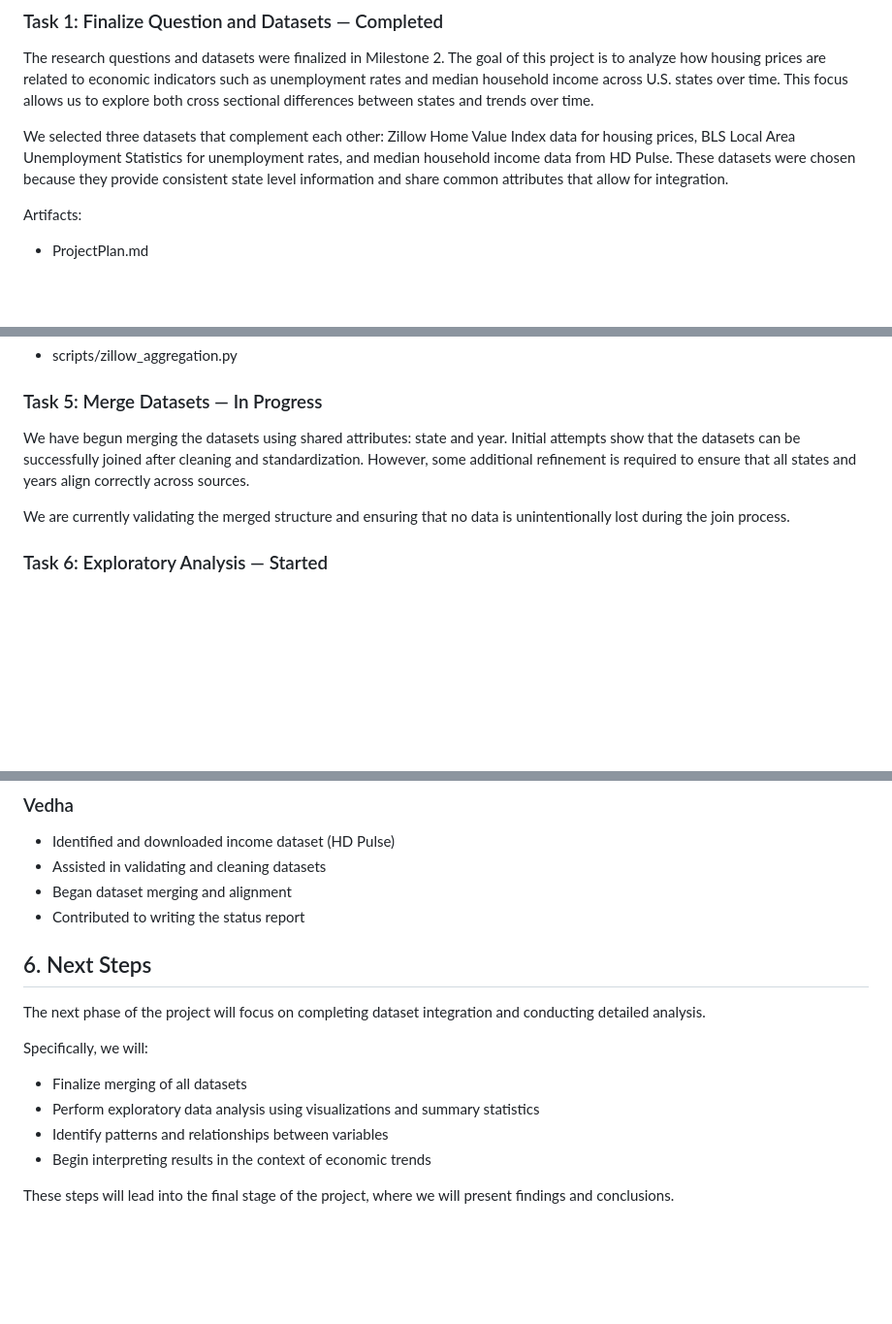
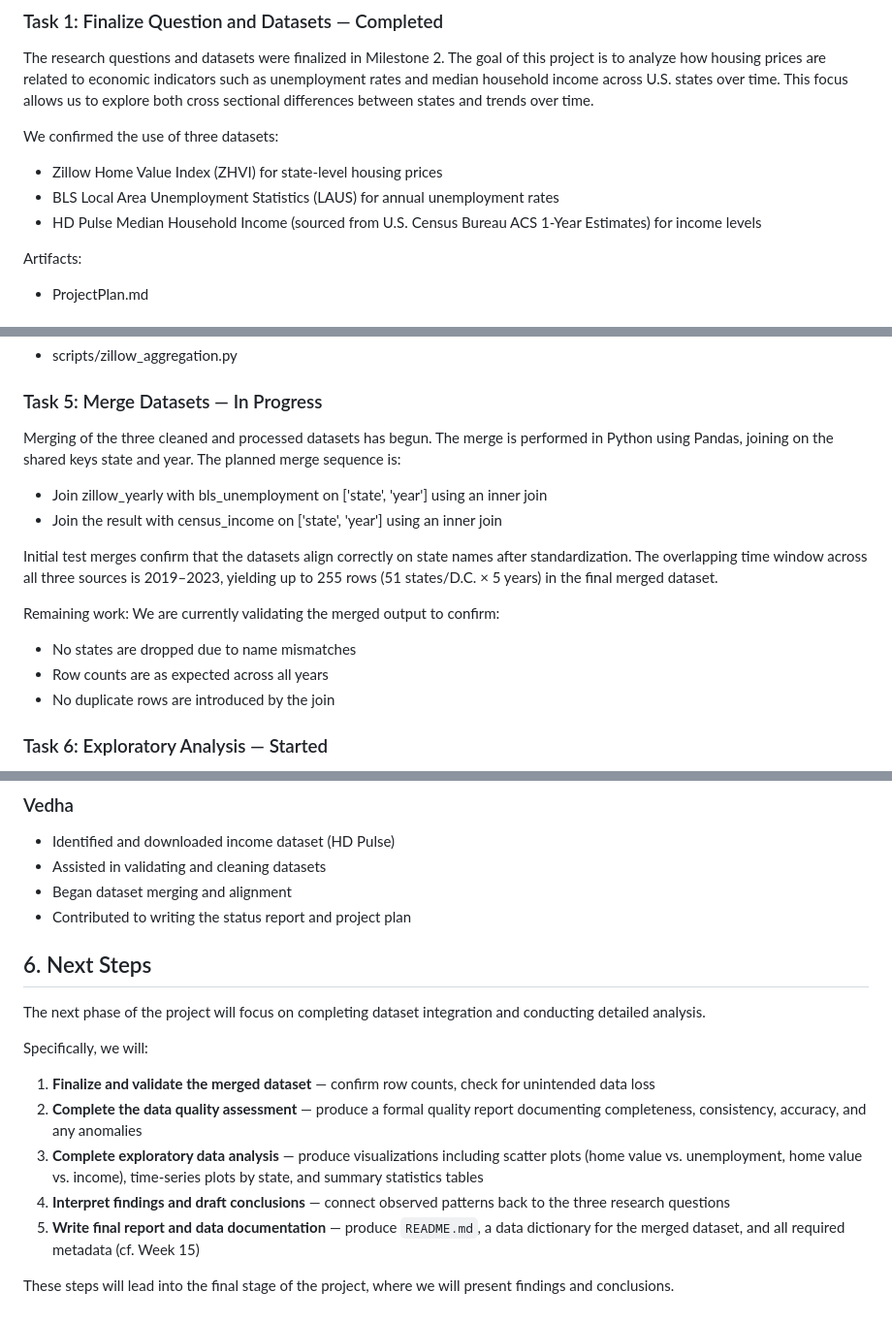
Before and after one commit to RaghavS4901/the-null-hypothesis, a Markdown page: StatusReport.md, 3 parts joined by grey strips. Shown at 97% size. Drawn GitHub-style; blank space fills up the shorter version.

```diff
--- a/StatusReport.md
+++ b/StatusReport.md
@@ -5,7 +5,10 @@
 ### Task 1: Finalize Question and Datasets — Completed
 The research questions and datasets were finalized in Milestone 2. The goal of this project is to analyze how housing prices are related to economic indicators such as unemployment rates and median household income across U.S. states over time. This focus allows us to explore both cross sectional differences between states and trends over time.
 
-We selected three datasets that complement each other: Zillow Home Value Index data for housing prices, BLS Local Area Unemployment Statistics for unemployment rates, and median household income data from HD Pulse. These datasets were chosen because they provide consistent state level information and share common attributes that allow for integration.
+We confirmed the use of three datasets:
+- Zillow Home Value Index (ZHVI) for state-level housing prices
+- BLS Local Area Unemployment Statistics (LAUS) for annual unemployment rates
+- HD Pulse Median Household Income (sourced from U.S. Census Bureau ACS 1-Year Estimates) for income levels
 
 Artifacts:
 - ProjectPlan.md
@@ -39,9 +42,18 @@ Artifacts:
 - scripts/zillow_aggregation.py
 
 ### Task 5: Merge Datasets — In Progress
-We have begun merging the datasets using shared attributes: state and year. Initial attempts show that the datasets can be successfully joined after cleaning and standardization. However, some additional refinement is required to ensure that all states and years align correctly across sources.
+Merging of the three cleaned and processed datasets has begun. The merge is performed in Python using Pandas, joining on the shared keys state and year.
+The planned merge sequence is:
 
-We are currently validating the merged structure and ensuring that no data is unintentionally lost during the join process.
+- Join zillow_yearly with bls_unemployment on ['state', 'year'] using an inner join
+- Join the result with census_income on ['state', 'year'] using an inner join
+
+Initial test merges confirm that the datasets align correctly on state names after standardization. The overlapping time window across all three sources is 2019–2023, yielding up to 255 rows (51 states/D.C. × 5 years) in the final merged dataset.
+
+Remaining work: We are currently validating the merged output to confirm:
+- No states are dropped due to name mismatches
+- Row counts are as expected across all years
+- No duplicate rows are introduced by the join
 
 ### Task 6: Exploratory Analysis — Started
 Initial exploratory analysis has begun. We have started reviewing distributions of housing prices across states and identifying general trends in the data. Preliminary inspection suggests noticeable variation in home values across states, which supports the motivation for further analysis.
@@ -118,16 +130,17 @@ We used HD Pulse, an NIH backed platform, to obtain recent median household inco
 - Identified and downloaded income dataset (HD Pulse)
 - Assisted in validating and cleaning datasets
 - Began dataset merging and alignment
-- Contributed to writing the status report
+- Contributed to writing the status report and project plan
 
 ## 6. Next Steps
 
 The next phase of the project will focus on completing dataset integration and conducting detailed analysis.
 
 Specifically, we will:
-- Finalize merging of all datasets
-- Perform exploratory data analysis using visualizations and summary statistics
-- Identify patterns and relationships between variables
-- Begin interpreting results in the context of economic trends
+1. **Finalize and validate the merged dataset** — confirm row counts, check for unintended data loss
+2. **Complete the data quality assessment** — produce a formal quality report documenting completeness, consistency, accuracy, and any anomalies
+3. **Complete exploratory data analysis** — produce visualizations including scatter plots (home value vs. unemployment, home value vs. income), time-series plots by state, and summary statistics tables
+4. **Interpret findings and draft conclusions** — connect observed patterns back to the three research questions
+5. **Write final report and data documentation** — produce `README.md`, a data dictionary for the merged dataset, and all required metadata (cf. Week 15)
 
 These steps will lead into the final stage of the project, where we will present findings and conclusions.
```
